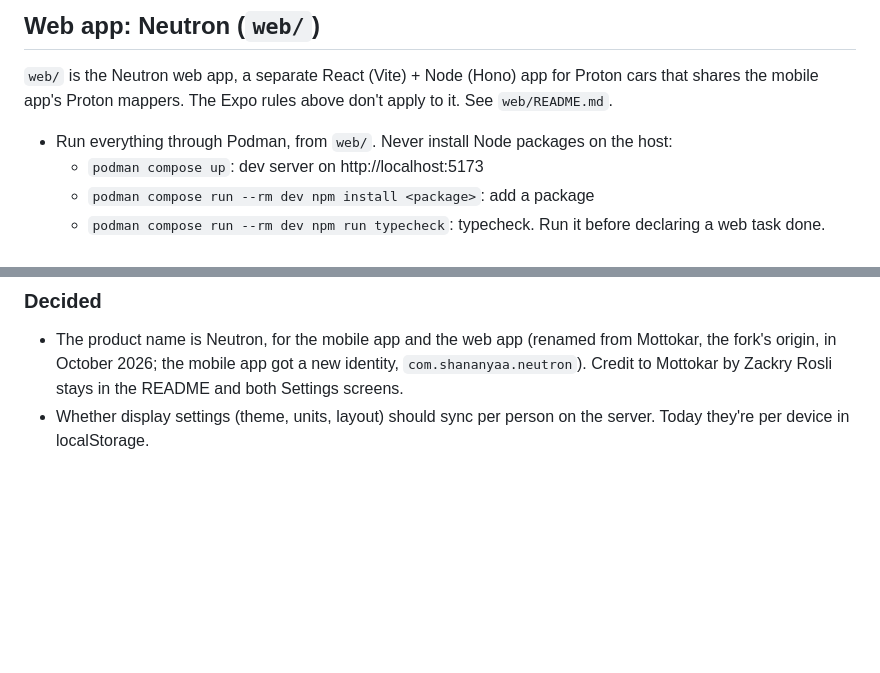
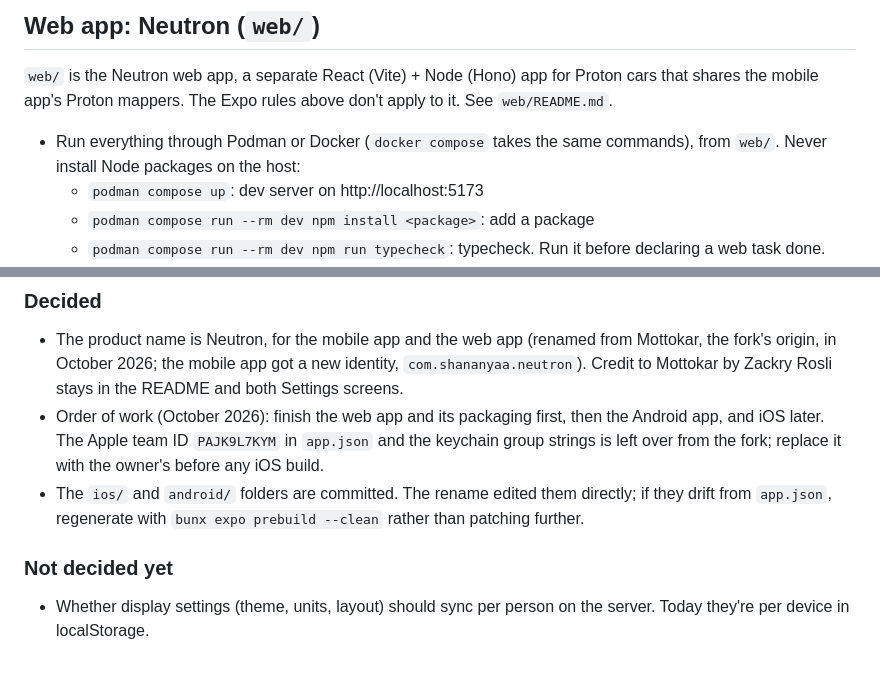
Before and after one commit to ShanaNyaa/Neutron, a Markdown page: AGENTS.md, 2 parts joined by grey strips. GitHub-like rendering; blank space fills up the shorter version.

```diff
--- a/AGENTS.md
+++ b/AGENTS.md
@@ -44,7 +44,7 @@ Docs: https://docs.expo.dev/eas/index.md
 
 `web/` is the Neutron web app, a separate React (Vite) + Node (Hono) app for Proton cars that shares the mobile app's Proton mappers. The Expo rules above don't apply to it. See `web/README.md`.
 
-- Run everything through Podman, from `web/`. Never install Node packages on the host:
+- Run everything through Podman or Docker (`docker compose` takes the same commands), from `web/`. Never install Node packages on the host:
   - `podman compose up`: dev server on http://localhost:5173
   - `podman compose run --rm dev npm install <package>`: add a package
   - `podman compose run --rm dev npm run typecheck`: typecheck. Run it before declaring a web task done.
@@ -93,4 +93,8 @@ Sign-in, reload keeping the session, a second browser with a non-listed number r
 
 ### Decided
 - The product name is Neutron, for the mobile app and the web app (renamed from Mottokar, the fork's origin, in October 2026; the mobile app got a new identity, `com.shananyaa.neutron`). Credit to Mottokar by Zackry Rosli stays in the README and both Settings screens.
+- Order of work (October 2026): finish the web app and its packaging first, then the Android app, and iOS later. The Apple team ID `PAJK9L7KYM` in `app.json` and the keychain group strings is left over from the fork; replace it with the owner's before any iOS build.
+- The `ios/` and `android/` folders are committed. The rename edited them directly; if they drift from `app.json`, regenerate with `bunx expo prebuild --clean` rather than patching further.
+
+### Not decided yet
 - Whether display settings (theme, units, layout) should sync per person on the server. Today they're per device in localStorage.
```
Also changed, not shown: README.md (+4 -4 lines), web/README.md (+1 -1 lines).
